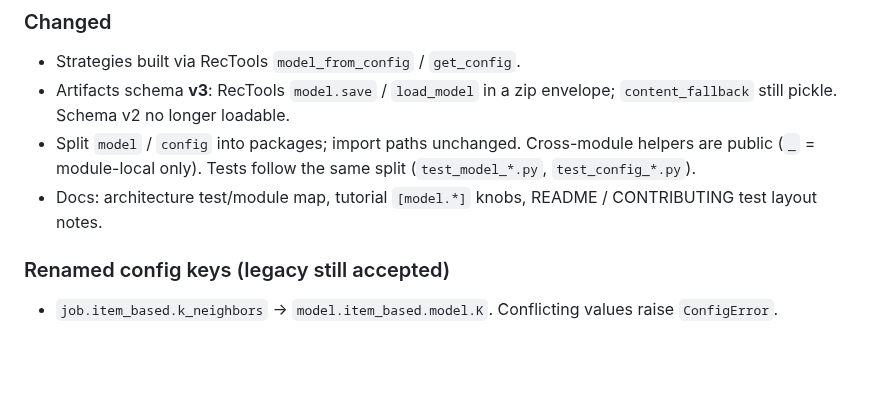
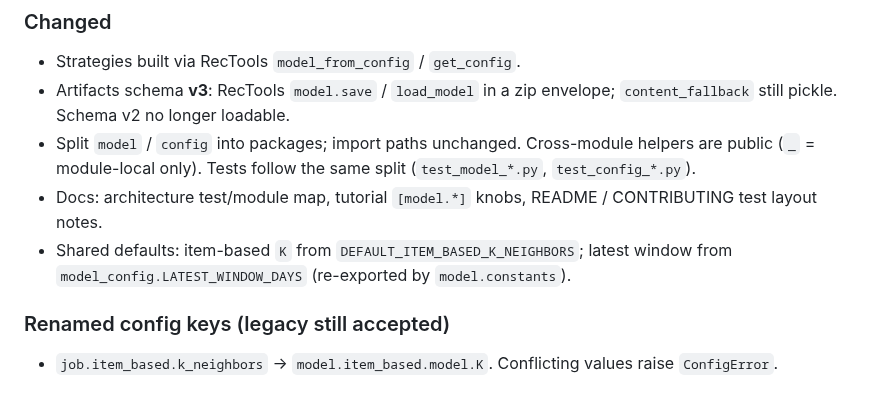
Before and after one commit to torbido-hq/cicerone, a Markdown page: CHANGELOG.md, the part around the change. GitHub-like rendering; blank space fills up the shorter version.

Commit message:
Note centralized strategy defaults in CHANGELOG
Co-authored-by: Nicholas Wieland <ngw@nofeed.org>

```diff
--- a/CHANGELOG.md
+++ b/CHANGELOG.md
@@ -21,6 +21,9 @@ The format is based on [Keep a Changelog](https://keepachangelog.com/en/1.1.0/).
   (`test_model_*.py`, `test_config_*.py`).
 - Docs: architecture test/module map, tutorial `[model.*]` knobs, README /
   CONTRIBUTING test layout notes.
+- Shared defaults: item-based `K` from `DEFAULT_ITEM_BASED_K_NEIGHBORS`;
+  latest window from `model_config.LATEST_WINDOW_DAYS` (re-exported by
+  `model.constants`).
 
 ### Renamed config keys (legacy still accepted)
 
```
